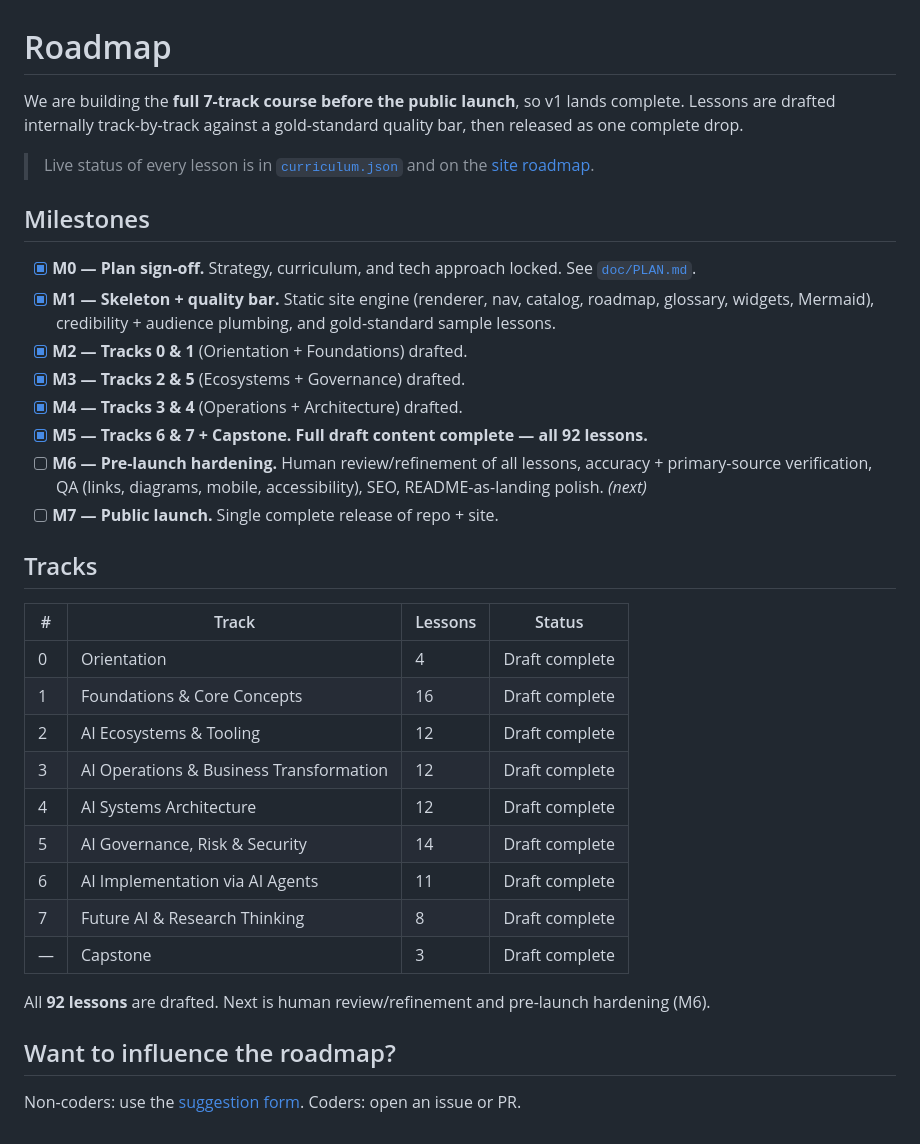
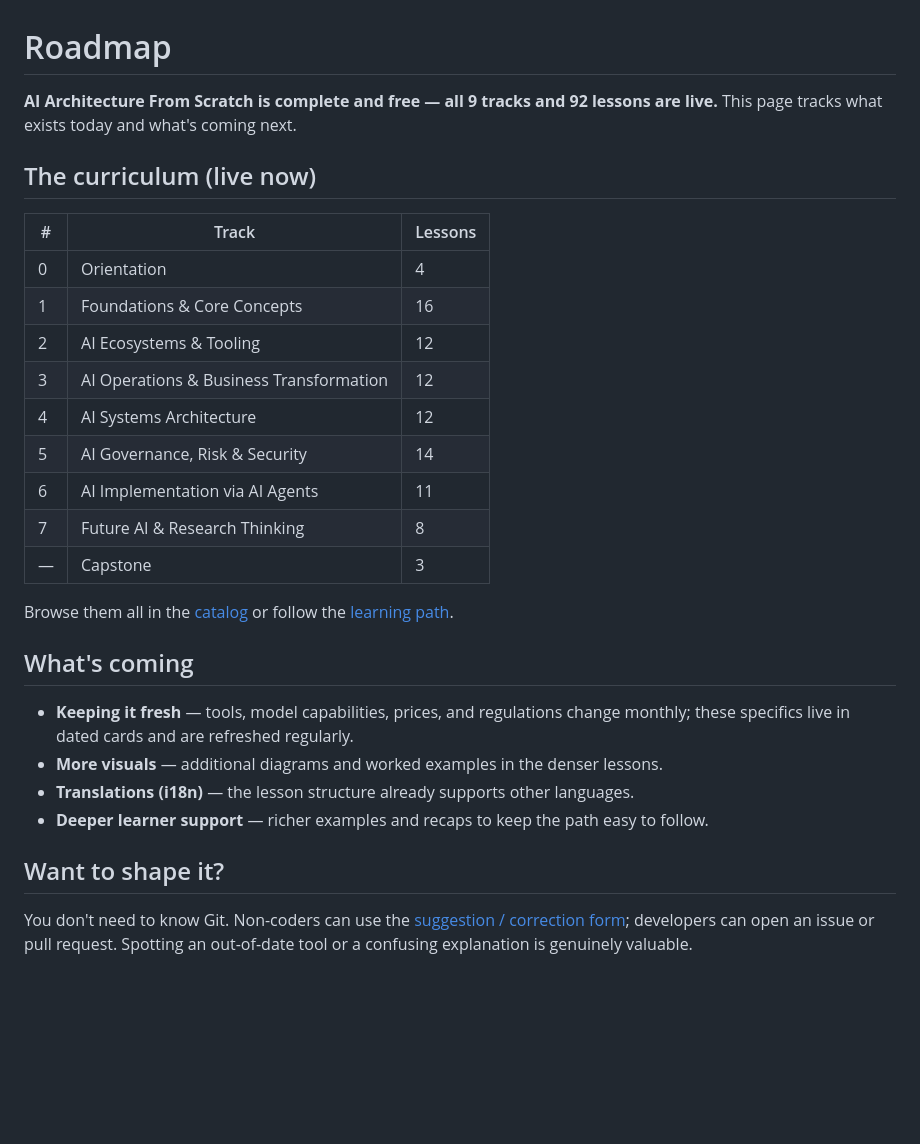
Before and after one commit to CodingRockz/ai-architecture-from-scratch, a Markdown page: ROADMAP.md, the part around the change. GitHub-like rendering; blank space fills up the shorter version.

```diff
--- a/ROADMAP.md
+++ b/ROADMAP.md
@@ -1,42 +1,36 @@
 # Roadmap
 
-We are building the **full 7-track course before the public launch**, so v1 lands complete.
-Lessons are drafted internally track-by-track against a gold-standard quality bar, then
-released as one complete drop.
+**AI Architecture From Scratch is complete and free — all 9 tracks and 92 lessons are live.**
+This page tracks what exists today and what's coming next.
 
-> Live status of every lesson is in [`curriculum.json`](curriculum.json) and on the
-> [site roadmap](roadmap.html).
+## The curriculum (live now)
 
-## Milestones
+| # | Track | Lessons |
+|---|-------|---------|
+| 0 | Orientation | 4 |
+| 1 | Foundations & Core Concepts | 16 |
+| 2 | AI Ecosystems & Tooling | 12 |
+| 3 | AI Operations & Business Transformation | 12 |
+| 4 | AI Systems Architecture | 12 |
+| 5 | AI Governance, Risk & Security | 14 |
+| 6 | AI Implementation via AI Agents | 11 |
+| 7 | Future AI & Research Thinking | 8 |
+| — | Capstone | 3 |
 
-- [x] **M0 — Plan sign-off.** Strategy, curriculum, and tech approach locked. See [`doc/PLAN.md`](doc/PLAN.md).
-- [x] **M1 — Skeleton + quality bar.** Static site engine (renderer, nav, catalog, roadmap,
-      glossary, widgets, Mermaid), credibility + audience plumbing, and gold-standard sample lessons.
-- [x] **M2 — Tracks 0 & 1** (Orientation + Foundations) drafted.
-- [x] **M3 — Tracks 2 & 5** (Ecosystems + Governance) drafted.
-- [x] **M4 — Tracks 3 & 4** (Operations + Architecture) drafted.
-- [x] **M5 — Tracks 6 & 7 + Capstone.** **Full draft content complete — all 92 lessons.**
-- [ ] **M6 — Pre-launch hardening.** Human review/refinement of all lessons, accuracy +
-      primary-source verification, QA (links, diagrams, mobile, accessibility), SEO,
-      README-as-landing polish. *(next)*
-- [ ] **M7 — Public launch.** Single complete release of repo + site.
+Browse them all in the [catalog](https://codingrockz.github.io/ai-architecture-from-scratch/catalog.html)
+or follow the [learning path](https://codingrockz.github.io/ai-architecture-from-scratch/roadmap.html).
 
-## Tracks
+## What's coming
 
-| # | Track | Lessons | Status |
-|---|-------|---------|--------|
-| 0 | Orientation | 4 | Draft complete |
-| 1 | Foundations & Core Concepts | 16 | Draft complete |
-| 2 | AI Ecosystems & Tooling | 12 | Draft complete |
-| 3 | AI Operations & Business Transformation | 12 | Draft complete |
-| 4 | AI Systems Architecture | 12 | Draft complete |
-| 5 | AI Governance, Risk & Security | 14 | Draft complete |
-| 6 | AI Implementation via AI Agents | 11 | Draft complete |
-| 7 | Future AI & Research Thinking | 8 | Draft complete |
-| — | Capstone | 3 | Draft complete |
+- **Keeping it fresh** — tools, model capabilities, prices, and regulations change monthly;
+  these specifics live in dated cards and are refreshed regularly.
+- **More visuals** — additional diagrams and worked examples in the denser lessons.
+- **Translations (i18n)** — the lesson structure already supports other languages.
+- **Deeper learner support** — richer examples and recaps to keep the path easy to follow.
 
-All **92 lessons** are drafted. Next is human review/refinement and pre-launch hardening (M6).
+## Want to shape it?
 
-## Want to influence the roadmap?
-
-Non-coders: use the [suggestion form](contribute.html). Coders: open an issue or PR.
+You don't need to know Git. Non-coders can use the
+[suggestion / correction form](https://codingrockz.github.io/ai-architecture-from-scratch/contribute.html);
+developers can open an issue or pull request. Spotting an out-of-date tool or a confusing
+explanation is genuinely valuable.
```
Also changed, not shown: README.md (+95 -36 lines), assets/screenshots/catalog.png (added), assets/screenshots/glossary.png (added), assets/screenshots/home.png (added), assets/screenshots/lesson-dark.png (added), assets/screenshots/lesson.png (added), 4 other files.
